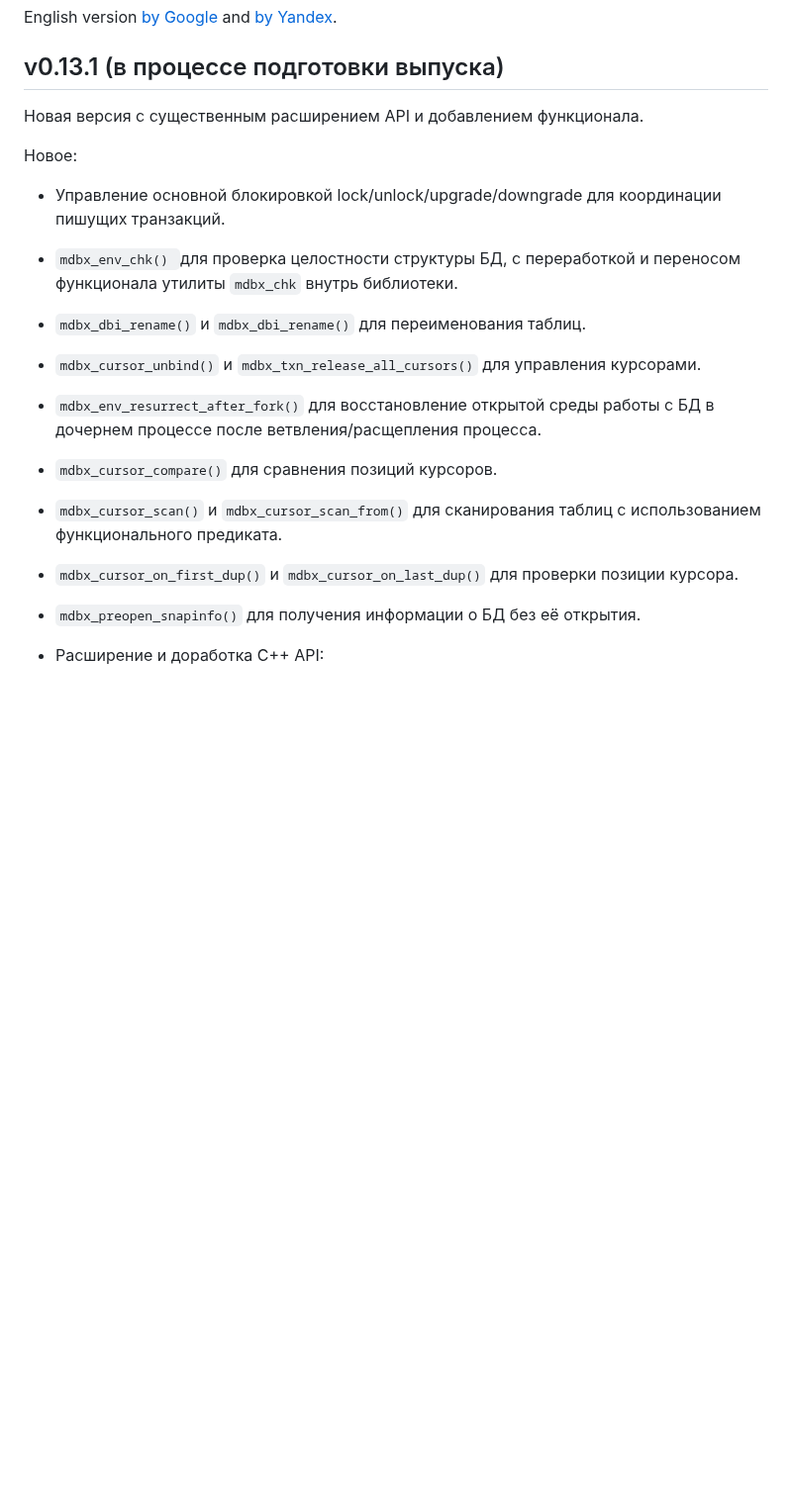
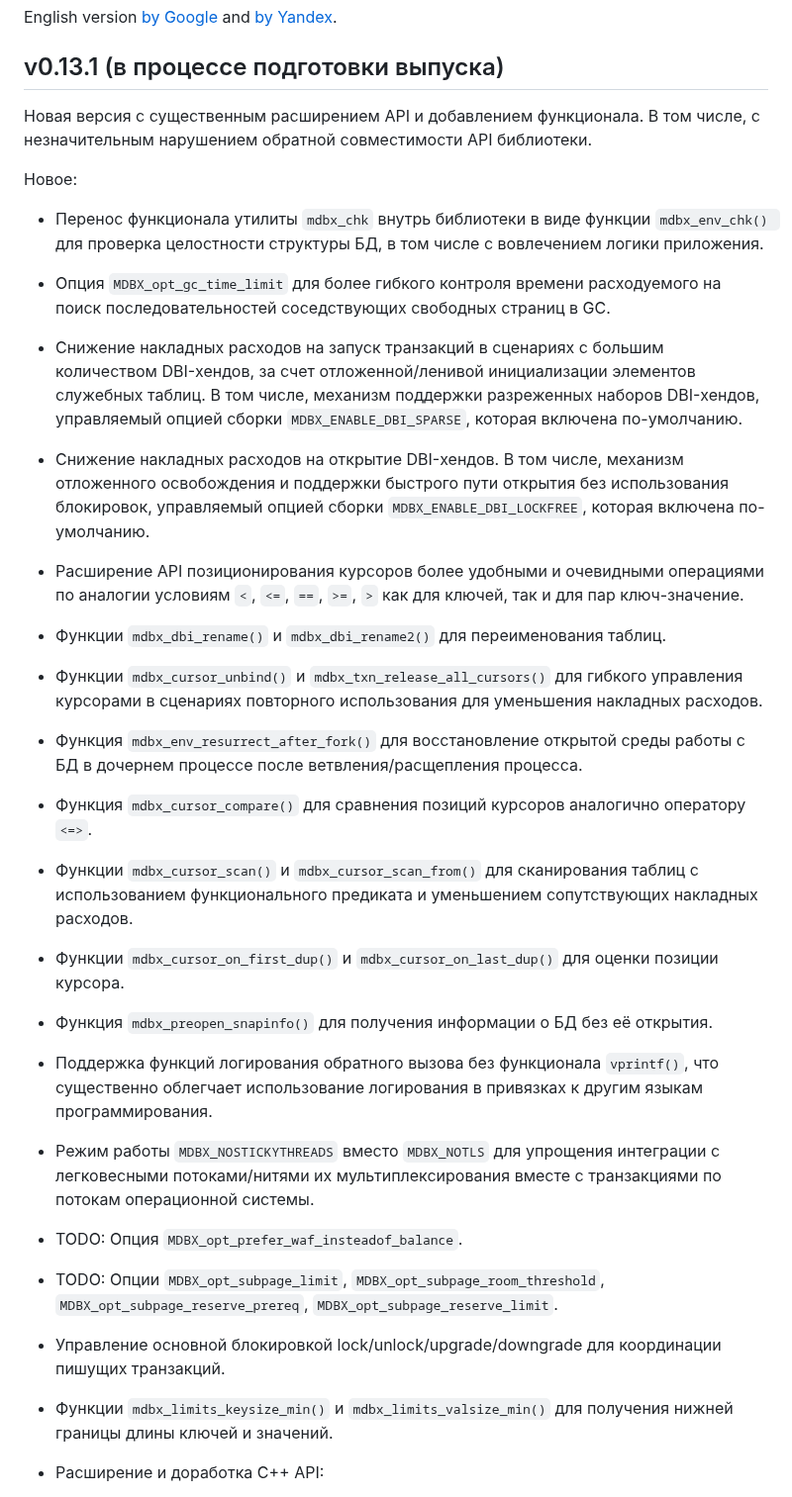
Before and after one commit to erthink/libmdbx, a Markdown page: ChangeLog.md, the part around one of its changes. Shown at 99% size. Drawn GitHub-style; blank space fills up the shorter version.

Commit message:
mdbx: дополнение ChangeLog.

```diff
--- a/ChangeLog.md
+++ b/ChangeLog.md
@@ -7,18 +7,73 @@ and [by Yandex](https://translated.turbopages.org/proxy_u/ru-en.en/https/gitflic
 ## v0.13.1 (в процессе подготовки выпуска)
 
 Новая версия с существенным расширением API и добавлением функционала.
+В том числе, с незначительным нарушением обратной совместимости API
+библиотеки.
 
 Новое:
 
+ - Перенос функционала утилиты `mdbx_chk` внутрь библиотеки в виде
+   функции `mdbx_env_chk() `для проверка целостности структуры БД, в том
+   числе с вовлечением логики приложения.
+
+ - Опция `MDBX_opt_gc_time_limit` для более гибкого контроля времени
+   расходуемого на поиск последовательностей соседствующих свободных
+   страниц в GC.
+
+ - Снижение накладных расходов на запуск транзакций в сценариях с
+   большим количеством DBI-хендов, за счет отложенной/ленивой инициализации
+   элементов служебных таблиц. В том числе, механизм поддержки разреженных
+   наборов DBI-хендов, управляемый опцией сборки `MDBX_ENABLE_DBI_SPARSE`,
+   которая включена по-умолчанию.
+
+ - Снижение накладных расходов на открытие DBI-хендов. В том числе,
+   механизм отложенного освобождения и поддержки быстрого пути открытия без
+   использования блокировок, управляемый опцией сборки
+   `MDBX_ENABLE_DBI_LOCKFREE`, которая включена по-умолчанию.
+
+ - Расширение API позиционирования курсоров более удобными и очевидными
+   операциями по аналогии условиям `<`, `<=`, `==`, `>=`, `>` как для
+   ключей, так и для пар ключ-значение.
+
+ - Функции `mdbx_dbi_rename()` и `mdbx_dbi_rename2()` для переименования таблиц.
+
+ - Функции `mdbx_cursor_unbind()` и `mdbx_txn_release_all_cursors()` для
+   гибкого управления курсорами в сценариях повторного использования для
+   уменьшения накладных расходов.
+
+ - Функция `mdbx_env_resurrect_after_fork()` для восстановление открытой
+   среды работы с БД в дочернем процессе после ветвления/расщепления
+   процесса.
+
+ - Функция `mdbx_cursor_compare()` для сравнения позиций курсоров
+   аналогично оператору `<=>`.
+
+ - Функции `mdbx_cursor_scan()` и `mdbx_cursor_scan_from()` для
+   сканирования таблиц с использованием функционального предиката и
+   уменьшением сопутствующих накладных расходов.
+
+ - Функции `mdbx_cursor_on_first_dup()` и `mdbx_cursor_on_last_dup()`
+   для оценки позиции курсора.
+
+ - Функция `mdbx_preopen_snapinfo()` для получения информации о БД без
+   её открытия.
+
+ - Поддержка функций логирования обратного вызова без функционала
+   `vprintf()`, что существенно облегчает использование логирования в
+   привязках к другим языкам программирования.
+
+ - Режим работы `MDBX_NOSTICKYTHREADS` вместо `MDBX_NOTLS` для упрощения
+   интеграции с легковесными потоками/нитями их мультиплексирования вместе
+   с транзакциями по потокам операционной системы.
+
+ - TODO: Опция `MDBX_opt_prefer_waf_insteadof_balance`.
+
+ - TODO: Опции `MDBX_opt_subpage_limit`, `MDBX_opt_subpage_room_threshold`, `MDBX_opt_subpage_reserve_prereq`, `MDBX_opt_subpage_reserve_limit`.
+
  - Управление основной блокировкой lock/unlock/upgrade/downgrade для координации пишущих транзакций.
- - `mdbx_env_chk() `для проверка целостности структуры БД, с переработкой и переносом функционала утилиты `mdbx_chk` внутрь библиотеки.
- - `mdbx_dbi_rename()` и `mdbx_dbi_rename()` для переименования таблиц.
- - `mdbx_cursor_unbind()` и `mdbx_txn_release_all_cursors()` для управления курсорами.
- - `mdbx_env_resurrect_after_fork()` для восстановление открытой среды работы с БД в дочернем процессе после ветвления/расщепления процесса.
- - `mdbx_cursor_compare()` для сравнения позиций курсоров.
- - `mdbx_cursor_scan()` и `mdbx_cursor_scan_from()` для сканирования таблиц с использованием функционального предиката.
- - `mdbx_cursor_on_first_dup()` и `mdbx_cursor_on_last_dup()` для проверки позиции курсора.
- - `mdbx_preopen_snapinfo()` для получения информации о БД без её открытия.
+
+ - Функции `mdbx_limits_keysize_min()` и `mdbx_limits_valsize_min()` для
+   получения нижней границы длины ключей и значений.
 
  - Расширение и доработка C++ API:
 
```
Also changed, not shown: other parts of ChangeLog.md (+7 -0 lines).
